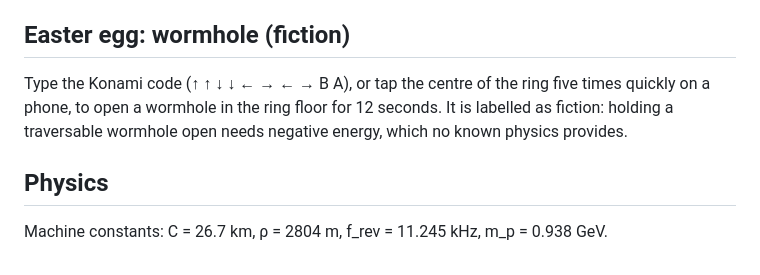
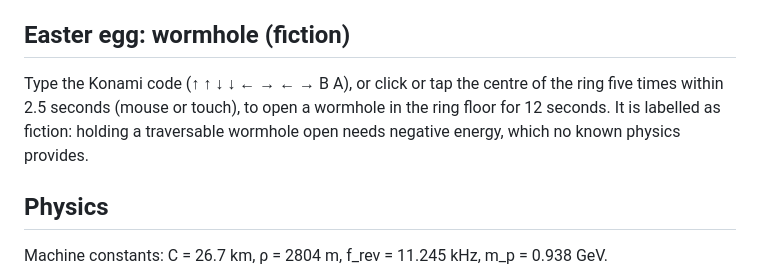
Before and after one commit to t3kdesigns03/collidr, a Markdown page: README.md, the part around the change. GitHub-like rendering.

Commit message:
Update wormhole easter egg instructions for clarity and accessibility

```diff
--- a/README.md
+++ b/README.md
@@ -98,8 +98,8 @@ this and found nothing, so the page labels it as excluded everywhere it appears.
 
 ## Easter egg: wormhole (fiction)
 
-Type the Konami code (↑ ↑ ↓ ↓ ← → ← → B A), or tap the centre of the ring five times quickly on a phone,
-to open a wormhole in the ring floor for 12 seconds. It is labelled as fiction: holding a traversable
+Type the Konami code (↑ ↑ ↓ ↓ ← → ← → B A), or click or tap the centre of the ring five times within
+2.5 seconds (mouse or touch), to open a wormhole in the ring floor for 12 seconds. It is labelled as fiction: holding a traversable
 wormhole open needs negative energy, which no known physics provides.
 
 ## Physics
```
